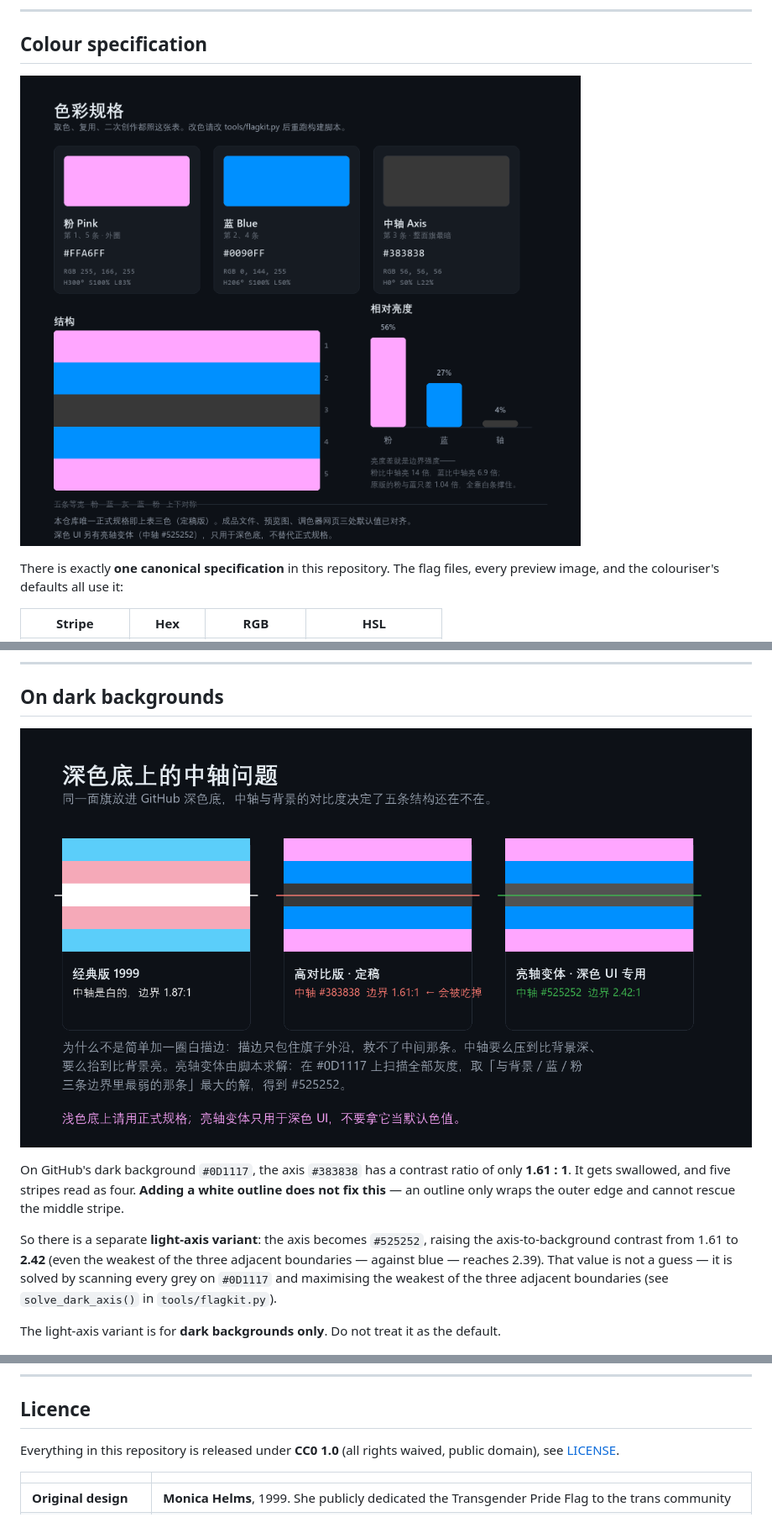
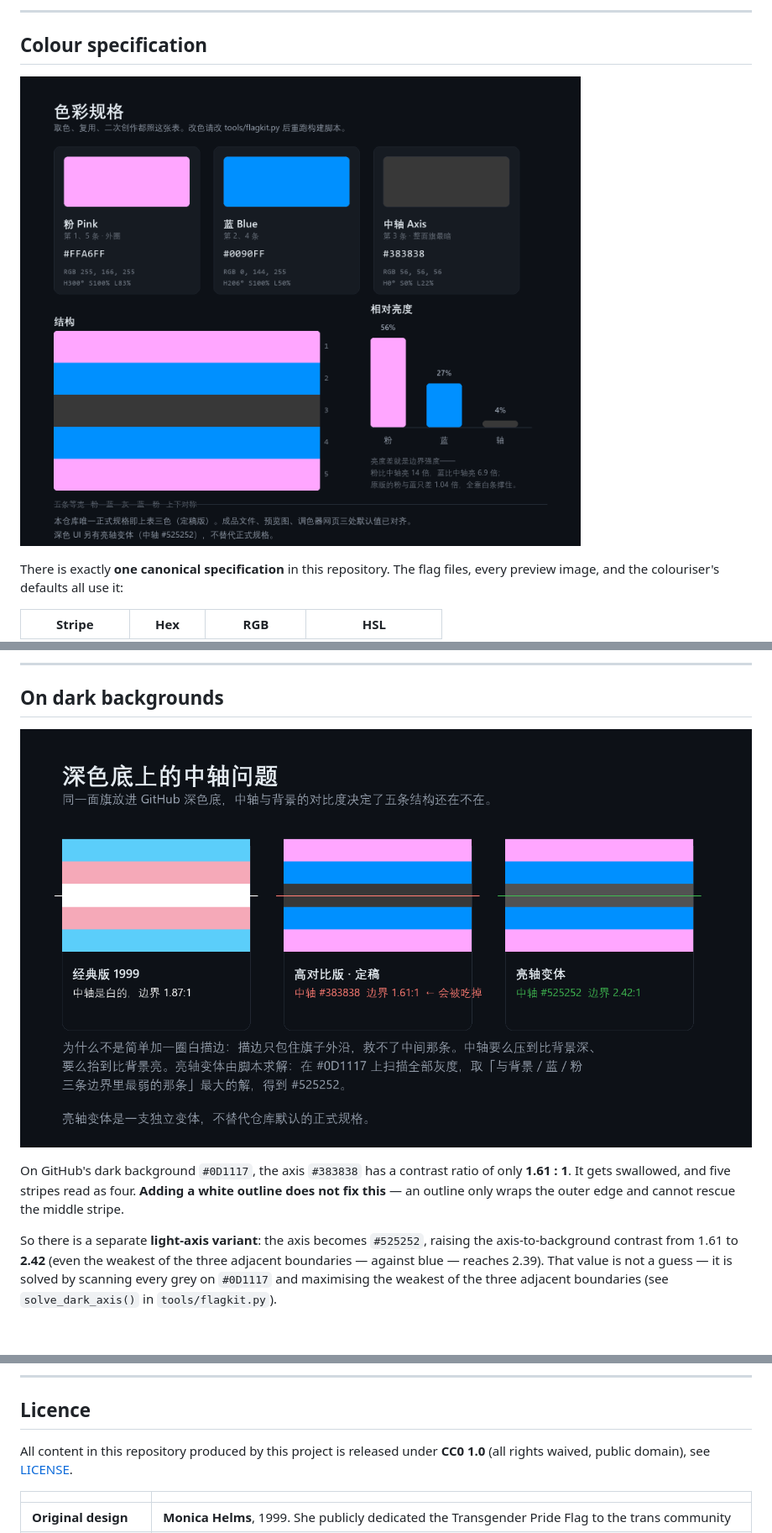
Before and after one commit to Sakamonya/trans-flag-hc, a Markdown page: README.en.md, 3 parts joined by grey strips. Shown: that part at 84% size. GitHub-like rendering; pictures changed too: preview/04-color-spec.png, preview/07-dark-bg.png; blank space fills up the shorter version.

```diff
--- a/README.en.md
+++ b/README.en.md
@@ -116,8 +116,6 @@ contrast from 1.61 to **2.42** (even the weakest of the three adjacent boundarie
 reaches 2.39). That value is not a guess — it is solved by scanning every grey on `#0D1117` and
 maximising the weakest of the three adjacent boundaries (see `solve_dark_axis()` in `tools/flagkit.py`).
 
-The light-axis variant is for **dark backgrounds only**. Do not treat it as the default.
-
 ![Dark UI scene](preview/05-scene-dark-ui.png)
 
 ---
@@ -216,8 +214,8 @@ Segoe UI; on non-Windows systems replace the font paths in `tools/flagkit.py`.
 
 ## Licence
 
-Everything in this repository is released under **CC0 1.0** (all rights waived, public domain),
-see [LICENSE](LICENSE).
+All content in this repository produced by this project is released under **CC0 1.0**
+(all rights waived, public domain), see [LICENSE](LICENSE).
 
 | | |
 |---|---|
```
Also changed, not shown: other parts of README.en.md (+1 -1 lines), README.md (+2 -4 lines), docs/design-notes.md (+12 -3 lines), assets/social-card-1200x630.png, preview/01-hero.png, preview/08-variants.png, 3 other files.
